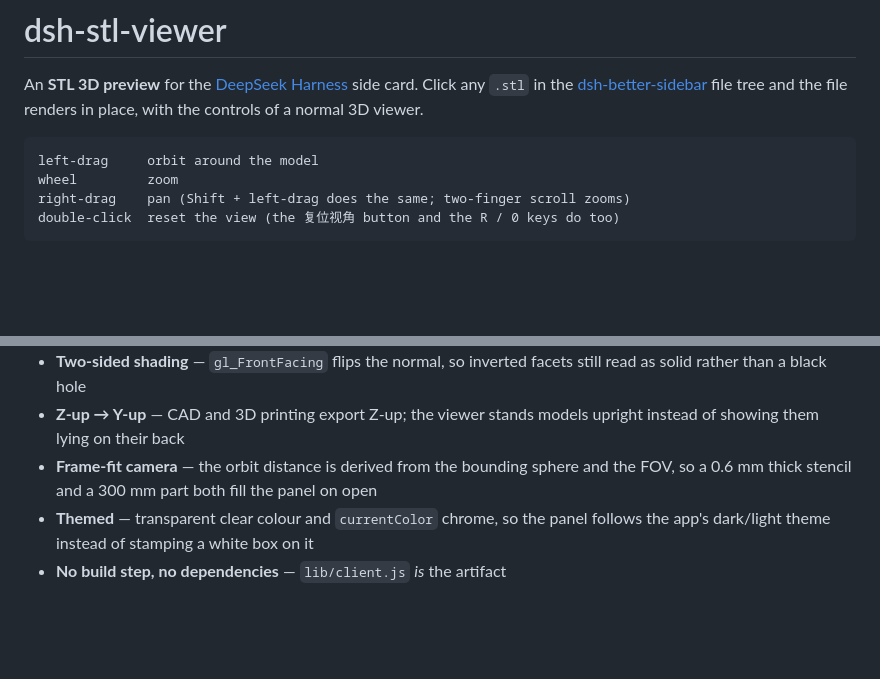
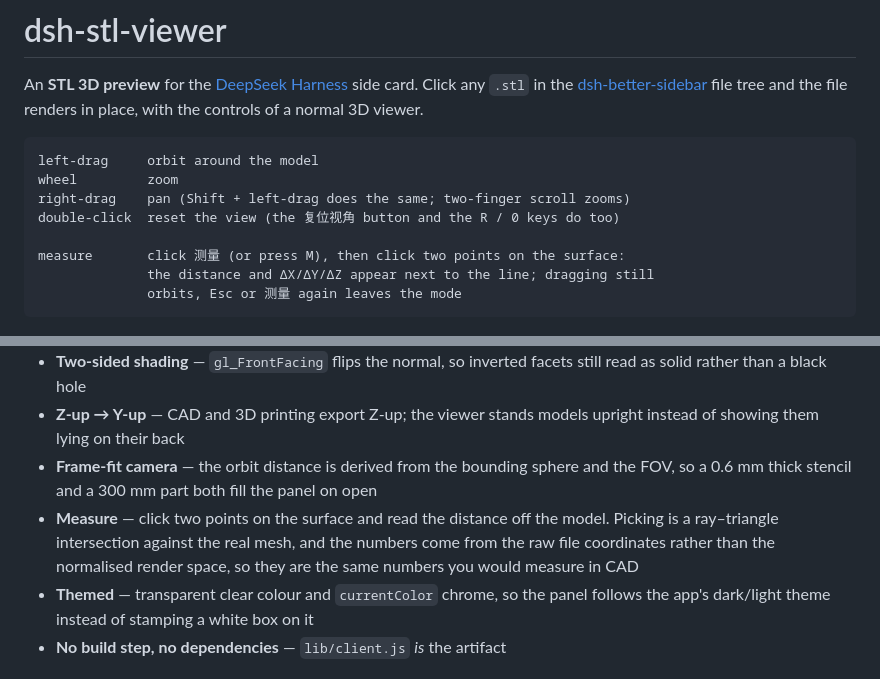
Before and after one commit to H-h-Hh/dsh-stl-viewer, a Markdown page: README.md, 2 parts joined by grey strips. Drawn GitHub-style; blank space fills up the shorter version.

````diff
--- a/README.md
+++ b/README.md
@@ -9,6 +9,10 @@ left-drag     orbit around the model
 wheel         zoom
 right-drag    pan (Shift + left-drag does the same; two-finger scroll zooms)
 double-click  reset the view (the 复位视角 button and the R / 0 keys do too)
+
+measure       click 测量 (or press M), then click two points on the surface:
+              the distance and ΔX/ΔY/ΔZ appear next to the line; dragging still
+              orbits, Esc or 测量 again leaves the mode
 ```
 
 <p align="center">
@@ -43,6 +53,10 @@ double-click  reset the view (the 复位视角 button and the R / 0 keys do too)
   instead of showing them lying on their back
 - **Frame-fit camera** — the orbit distance is derived from the bounding sphere and the
   FOV, so a 0.6 mm thick stencil and a 300 mm part both fill the panel on open
+- **Measure** — click two points on the surface and read the distance off the model.
+  Picking is a ray–triangle intersection against the real mesh, and the numbers come from
+  the raw file coordinates rather than the normalised render space, so they are the same
+  numbers you would measure in CAD
 - **Themed** — transparent clear colour and `currentColor` chrome, so the panel follows
   the app's dark/light theme instead of stamping a white box on it
 - **No build step, no dependencies** — `lib/client.js` *is* the artifact
````
Also changed, not shown: other parts of README.md (+19 -1 lines), docs/preview/preview_measure.jpg (added), 4 other files.
